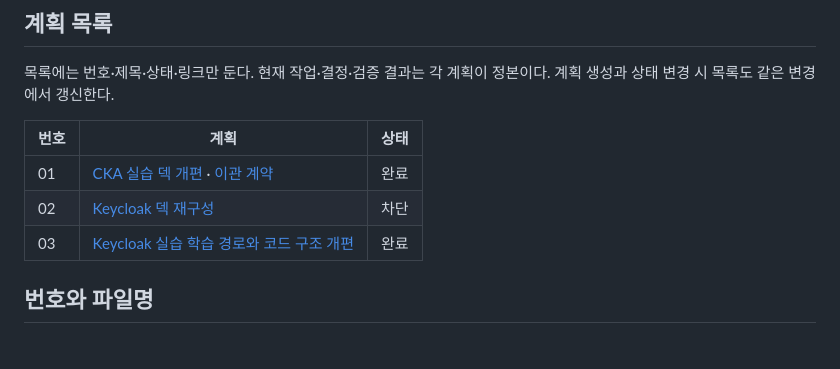
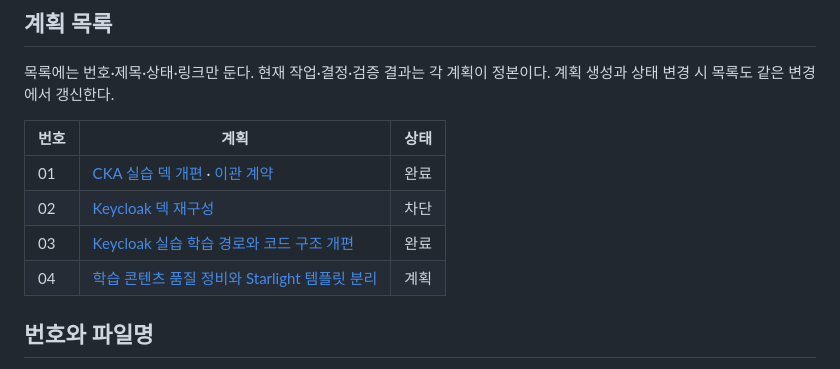
Before and after one commit to mechurak/study-starlight, a Markdown page: docs/plans/README.md, the part around the change. Drawn GitHub-style.

Commit message:
docs(plans): plan learning content review and Starlight template

```diff
--- a/docs/plans/README.md
+++ b/docs/plans/README.md
@@ -15,6 +15,7 @@
 | 01 | [CKA 실습 덱 개편](01-cka-udemy-rework.md) · [이관 계약](01-cka-udemy-migration.md) | 완료 |
 | 02 | [Keycloak 덱 재구성](02-keycloak-rework.md) | 차단 |
 | 03 | [Keycloak 실습 학습 경로와 코드 구조 개편](03-keycloak-guided-labs.md) | 완료 |
+| 04 | [학습 콘텐츠 품질 정비와 Starlight 템플릿 분리](04-starlight-book-template.md) | 계획 |
 
 ## 번호와 파일명
 
```
Also changed, not shown: docs/plans/04-starlight-book-template.md (added, +310 -0 lines).
